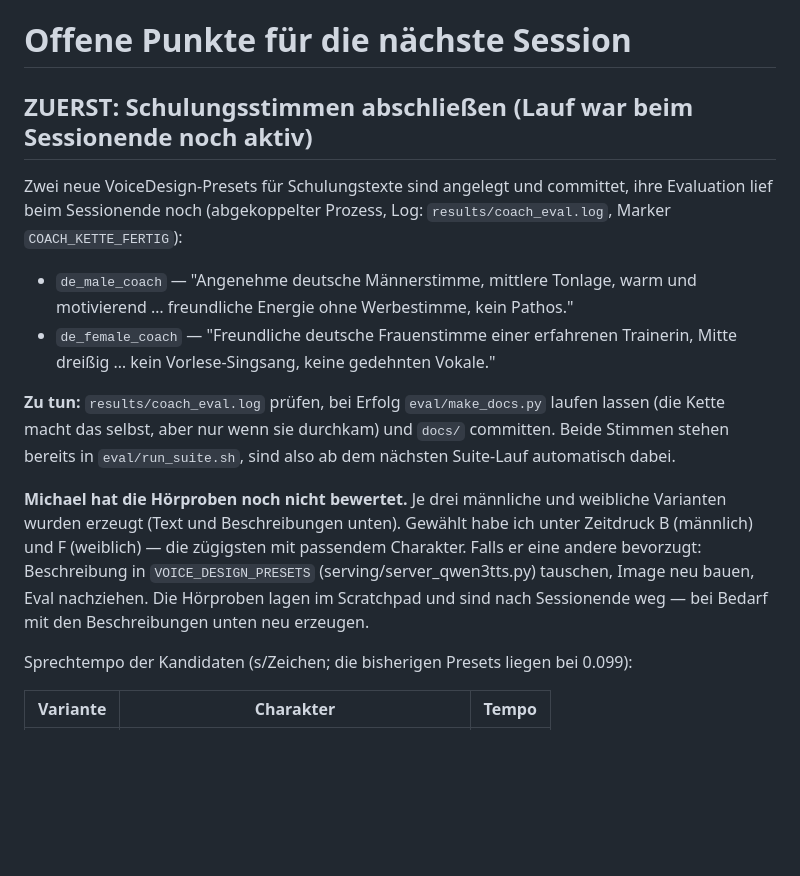
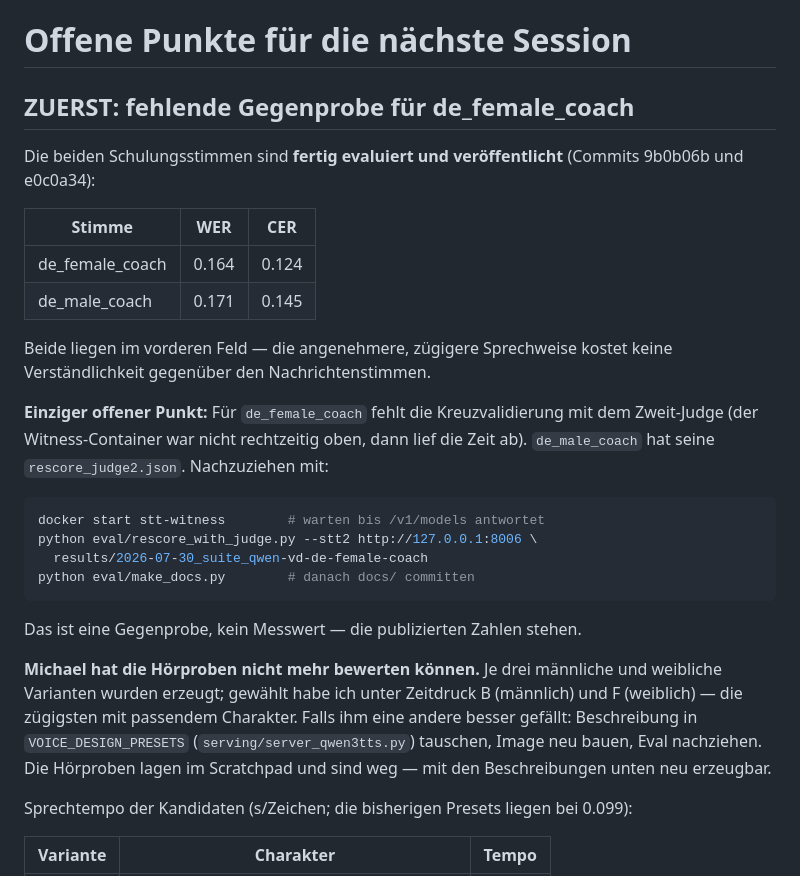
Before and after one commit to MvdB/dgx-spark-tts, a Markdown page: NEXT_SESSION.md, the part around the change. Rendered like a GitHub page; blank space fills up the shorter version.

Commit message:
Uebergabenotiz korrigiert: Schulungsstimmen sind fertig, nicht mehr laufend
Die erste Sektion beschrieb noch den Zwischenstand von 22:13 (Eval laeuft
abgekoppelt weiter). Tatsaechlich ist beides durch und veroeffentlicht; offen
ist nur die Zweit-Judge-Gegenprobe fuer de_female_coach.

Co-Authored-By: Claude Opus 5 (1M context) <noreply@anthropic.com>
Claude-Session: https://claude.ai/code/session_01YLa2Fh7Dnec25om5ZcQ8s6

````diff
--- a/NEXT_SESSION.md
+++ b/NEXT_SESSION.md
@@ -1,28 +1,38 @@
 # Offene Punkte für die nächste Session
 
-## ZUERST: Schulungsstimmen abschließen (Lauf war beim Sessionende noch aktiv)
+## ZUERST: fehlende Gegenprobe für de_female_coach
 
-Zwei neue VoiceDesign-Presets für Schulungstexte sind angelegt und committet,
-ihre Evaluation lief beim Sessionende noch (abgekoppelter Prozess, Log:
-`results/coach_eval.log`, Marker `COACH_KETTE_FERTIG`):
+Die beiden Schulungsstimmen sind **fertig evaluiert und veröffentlicht**
+(Commits 9b0b06b und e0c0a34):
 
-- `de_male_coach` — "Angenehme deutsche Männerstimme, mittlere Tonlage, warm und
-  motivierend … freundliche Energie ohne Werbestimme, kein Pathos."
-- `de_female_coach` — "Freundliche deutsche Frauenstimme einer erfahrenen
-  Trainerin, Mitte dreißig … kein Vorlese-Singsang, keine gedehnten Vokale."
+| Stimme | WER | CER |
+|---|---|---|
+| de_female_coach | 0.164 | 0.124 |
+| de_male_coach | 0.171 | 0.145 |
 
-**Zu tun:** `results/coach_eval.log` prüfen, bei Erfolg `eval/make_docs.py`
-laufen lassen (die Kette macht das selbst, aber nur wenn sie durchkam) und
-`docs/` committen. Beide Stimmen stehen bereits in `eval/run_suite.sh`, sind
-also ab dem nächsten Suite-Lauf automatisch dabei.
+Beide liegen im vorderen Feld — die angenehmere, zügigere Sprechweise kostet
+keine Verständlichkeit gegenüber den Nachrichtenstimmen.
 
-**Michael hat die Hörproben noch nicht bewertet.** Je drei männliche und
-weibliche Varianten wurden erzeugt (Text und Beschreibungen unten). Gewählt
-habe ich unter Zeitdruck B (männlich) und F (weiblich) — die zügigsten mit
-passendem Charakter. Falls er eine andere bevorzugt: Beschreibung in
-`VOICE_DESIGN_PRESETS` (serving/server_qwen3tts.py) tauschen, Image neu bauen,
-Eval nachziehen. Die Hörproben lagen im Scratchpad und sind nach Sessionende
-weg — bei Bedarf mit den Beschreibungen unten neu erzeugen.
+**Einziger offener Punkt:** Für `de_female_coach` fehlt die Kreuzvalidierung
+mit dem Zweit-Judge (der Witness-Container war nicht rechtzeitig oben, dann lief
+die Zeit ab). `de_male_coach` hat seine `rescore_judge2.json`. Nachzuziehen mit:
+
+```bash
+docker start stt-witness        # warten bis /v1/models antwortet
+python eval/rescore_with_judge.py --stt2 http://127.0.0.1:8006 \
+  results/2026-07-30_suite_qwen-vd-de-female-coach
+python eval/make_docs.py        # danach docs/ committen
+```
+
+Das ist eine Gegenprobe, kein Messwert — die publizierten Zahlen stehen.
+
+**Michael hat die Hörproben nicht mehr bewerten können.** Je drei männliche und
+weibliche Varianten wurden erzeugt; gewählt habe ich unter Zeitdruck B (männlich)
+und F (weiblich) — die zügigsten mit passendem Charakter. Falls ihm eine andere
+besser gefällt: Beschreibung in `VOICE_DESIGN_PRESETS`
+(`serving/server_qwen3tts.py`) tauschen, Image neu bauen, Eval nachziehen. Die
+Hörproben lagen im Scratchpad und sind weg — mit den Beschreibungen unten neu
+erzeugbar.
 
 Sprechtempo der Kandidaten (s/Zeichen; die bisherigen Presets liegen bei 0.099):
 
````
